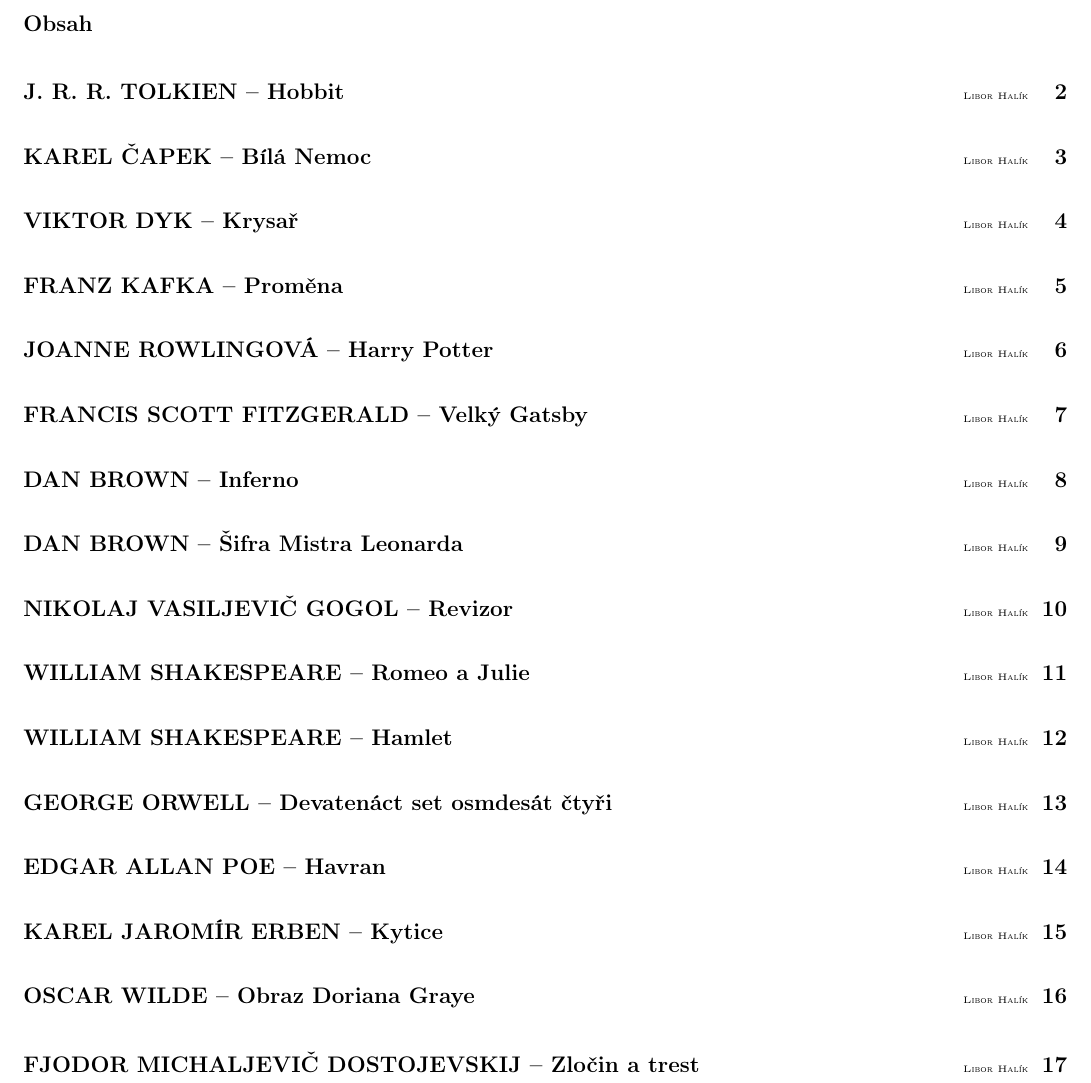
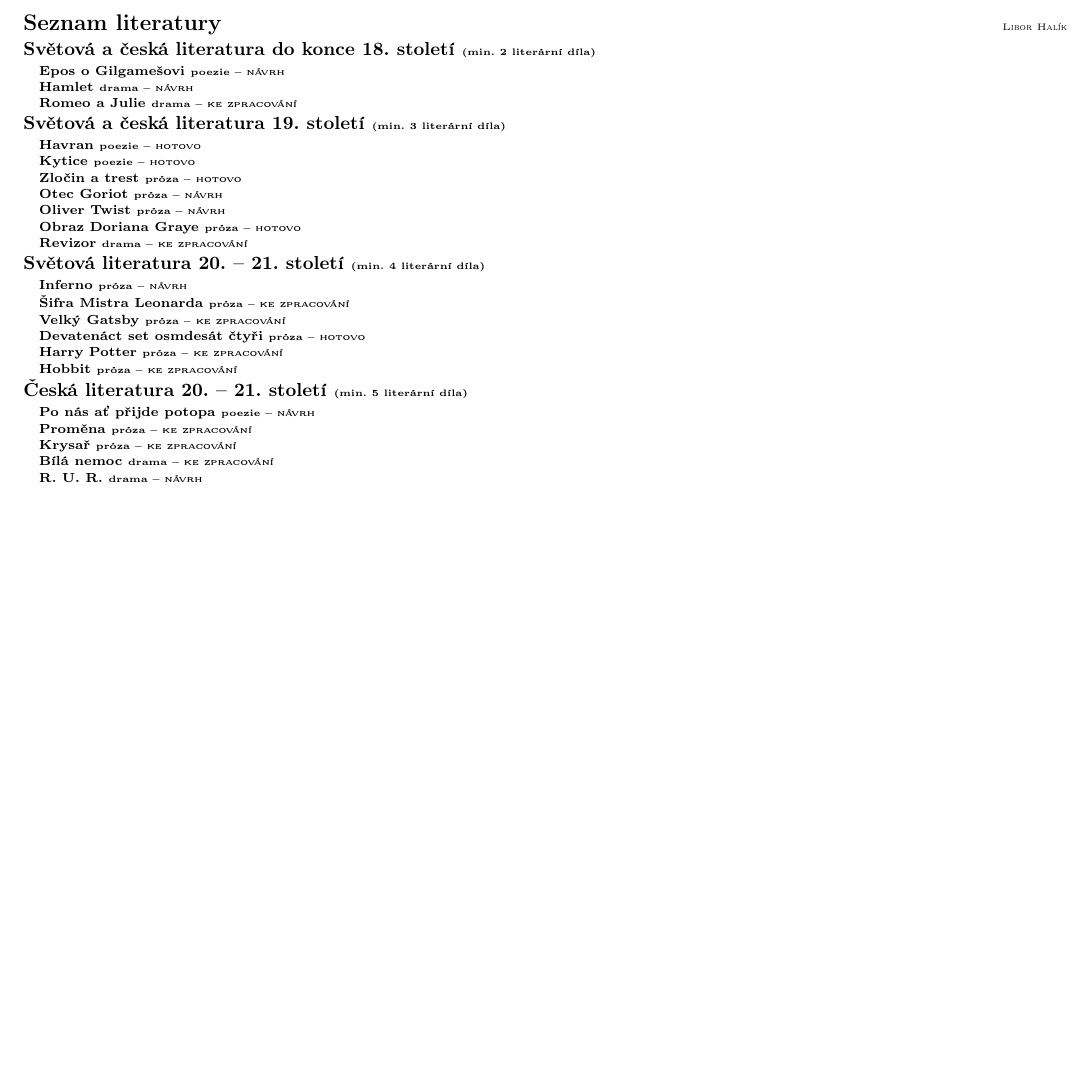
Before and after one commit to ScamanderWayne/WayneTeX, a LaTeX document (Czech/FGBook/FGBook.tex): part of page 1 of 17, cut at the place of the change, the shorter picture padded with empty space. Compiled offline with pdfLaTeX.

Commit message:
update of table of contents

```diff
--- a/Czech/FGBook/FGBook.tex
+++ b/Czech/FGBook/FGBook.tex
@@ -32,7 +32,59 @@
 
 \begin{document}
 
-\tableofcontents
+\changefontsize{8pt}
+
+\part*{Seznam literatury {\hfill \normalfont\tiny\textsc{Libor Halík}}}
+
+\section*{Světová a česká literatura do konce 18. století {\tiny{(min. 2 literární díla)}}}
+
+\subsection*{Epos o Gilgamešovi {\tiny{poezie  -- \textsc{návrh}}}}
+
+\subsection*{Hamlet {\tiny{drama  -- \textsc{návrh}}}}
+
+\subsection*{Romeo a Julie {\tiny{drama  -- \textsc{ke zpracování}}}}
+
+\section*{Světová a česká literatura 19. století {\tiny{(min. 3 literární díla)}}}
+
+\subsection*{Havran {\tiny{poezie  -- \textsc{hotovo}}}}
+
+\subsection*{Kytice {\tiny{poezie  -- \textsc{hotovo}}}}
+
+\subsection*{Zločin a trest {\tiny{próza  -- \textsc{hotovo}}}}
+
+\subsection*{Otec Goriot {\tiny{próza  -- \textsc{návrh}}}}
+
+\subsection*{Oliver Twist {\tiny{próza  -- \textsc{návrh}}}}
+
+\subsection*{Obraz Doriana Graye {\tiny{próza  -- \textsc{hotovo}}}}
+
+\subsection*{Revizor {\tiny{drama  -- \textsc{ke zpracování}}}}
+
+\section*{Světová literatura 20. -- 21. století {\tiny{(min. 4 literární díla)}}}
+
+\subsection*{Inferno {\tiny{próza  -- \textsc{návrh}}}}
+
+\subsection*{Šifra Mistra Leonarda {\tiny{próza  -- \textsc{ke zpracování}}}}
+
+\subsection*{Velký Gatsby {\tiny{próza  -- \textsc{ke zpracování}}}}
+
+\subsection*{Devatenáct set osmdesát čtyři {\tiny{próza  -- \textsc{hotovo}}}}
+
+\subsection*{Harry Potter {\tiny{próza  -- \textsc{ke zpracování}}}}
+
+\subsection*{Hobbit {\tiny{próza  -- \textsc{ke zpracování}}}}
+
+\section*{Česká literatura 20. -- 21. století {\tiny{(min. 5 literární díla)}}}
+
+\subsection*{Po nás ať přijde potopa {\tiny{poezie  -- \textsc{návrh}}}}
+
+\subsection*{Proměna {\tiny{próza -- \textsc{ke zpracování}}}}
+
+\subsection*{Krysař {\tiny{próza  -- \textsc{ke zpracování}}}}
+
+\subsection*{Bílá nemoc {\tiny{drama  -- \textsc{ke zpracování}}}}
+
+\subsection*{R. U. R. {\tiny{drama  -- \textsc{návrh}}}}
 
 \pagestyle{empty}
 
```
Also changed, not shown: Czech/FGBook/FGBook.pdf, 3 other files.
